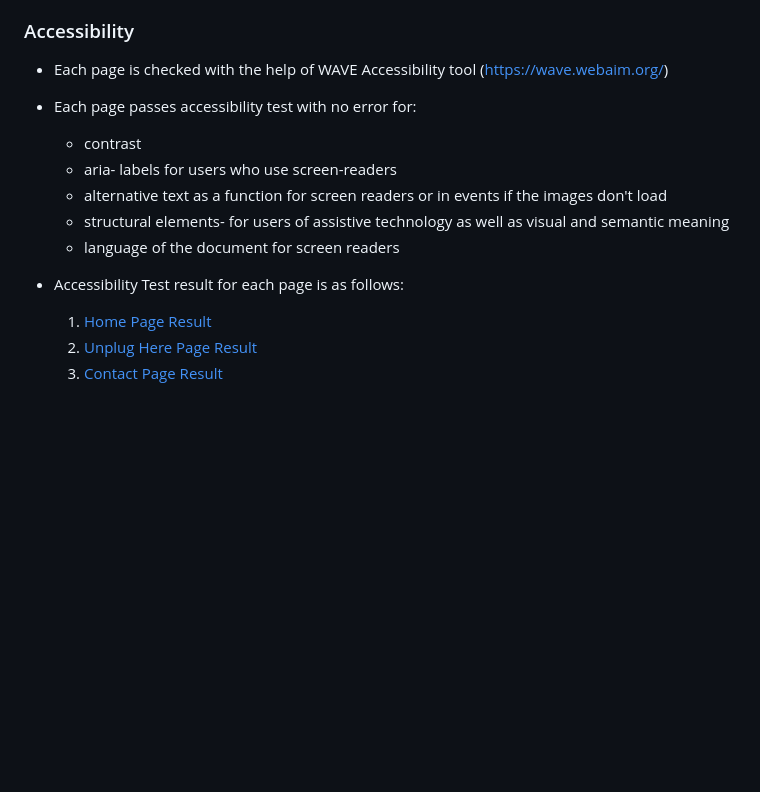
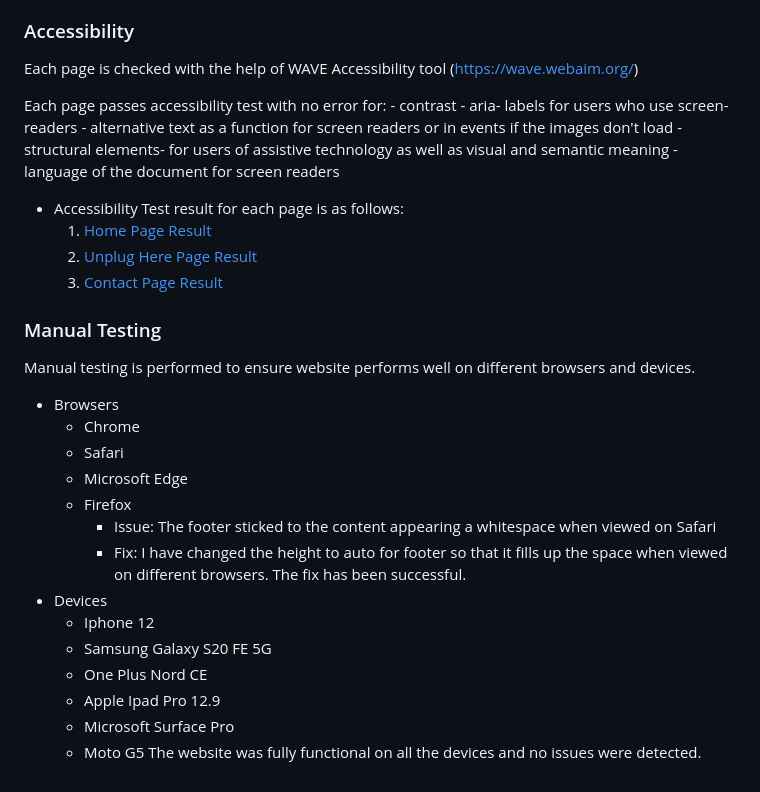
Before and after one commit to gayatrig19/the-unplugged-club, a Markdown page: README.md, the part around one of its changes. Rendered like a GitHub page; blank space fills up the shorter version.

Commit message:
Add manual testing information to Readme.md file

```diff
--- a/README.md
+++ b/README.md
@@ -194,8 +194,9 @@ This project is the static website focused on creating awareness about digital w
 
 ### Accessibility
 
-- Each page is checked with the help of WAVE Accessibility tool (<https://wave.webaim.org/>)
-- Each page passes accessibility test with no error for:
+Each page is checked with the help of WAVE Accessibility tool (<https://wave.webaim.org/>)
+
+Each page passes accessibility test with no error for:
      - contrast
      - aria- labels for users who use screen-readers
      - alternative text as a function for screen readers or in events if the images don't load
@@ -206,3 +207,21 @@ This project is the static website focused on creating awareness about digital w
    1. [Home Page Result](assets/images/readme/home_accessibility.png)
    2. [Unplug Here Page Result](assets/images/readme/unplug_accessibility.png)
    3. [Contact Page Result](assets/images/readme/contact_accessibility.png)
+
+### Manual Testing
+Manual testing is performed to ensure website performs well on different browsers and devices.
+ - Browsers
+    - Chrome
+    - Safari
+    - Microsoft Edge
+    - Firefox
+        * Issue: The footer sticked to the content appearing a whitespace when viewed on Safari
+        * Fix: I have changed the height to auto for footer so that it fills up the space when viewed on different browsers. The fix has been successful.
+ - Devices
+     * Iphone 12
+     * Samsung Galaxy S20 FE 5G
+     * One Plus Nord CE
+     * Apple Ipad Pro 12.9
+     *  Microsoft Surface Pro
+     *  Moto G5
+ The website was fully functional on all the devices and no issues were detected.
```
Also changed, not shown: other parts of README.md (+2 -2 lines).
